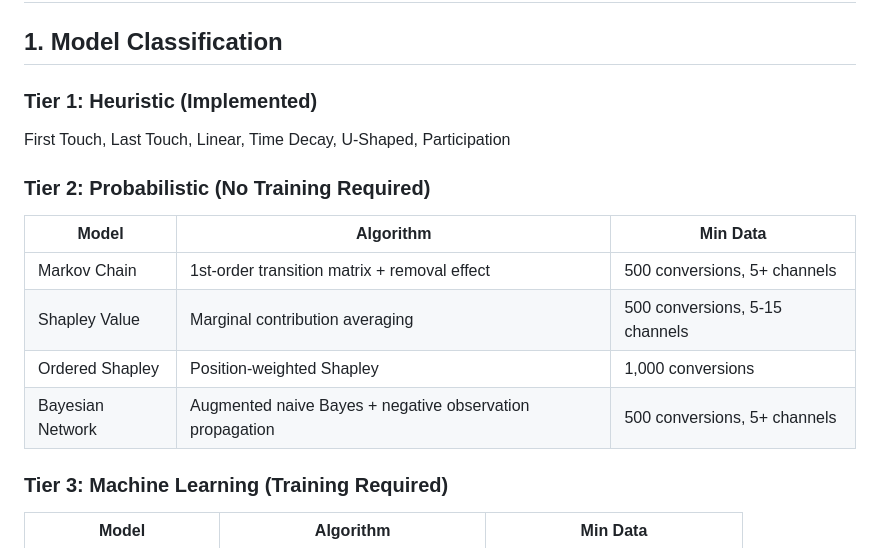
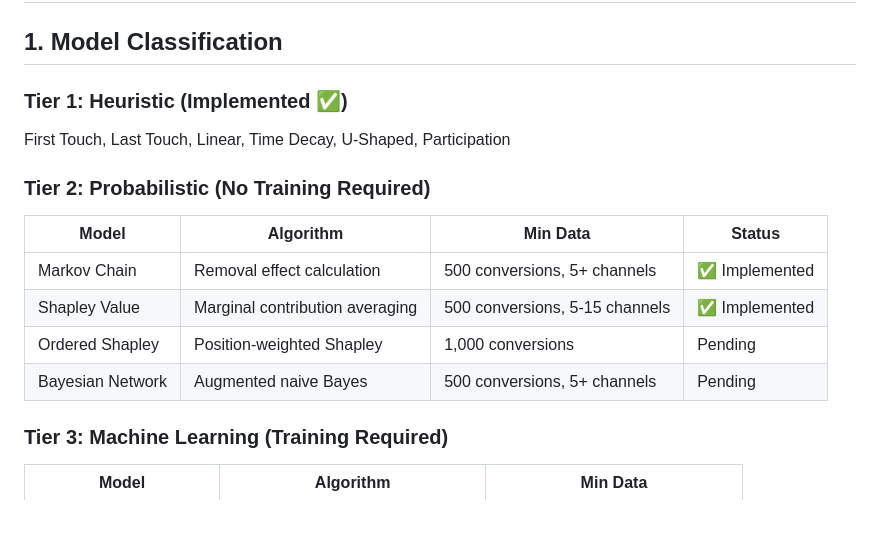
Before and after one commit to vladiim/multibuzz, a Markdown page: lib/specs/data_driven_attribution_models_spec.md, the part around the change. Rendered like a GitHub page; blank space fills up the shorter version.

Commit message:
docs(attribution): update methodology and spec for probabilistic models
- Add Markov Chain and Shapley Value formulas to methodology doc
- Update implementation status to show Tier 2 models complete
- Add version history entry for v1.3
- Mark Markov Chain and Shapley Value as implemented in spec

```diff
--- a/lib/specs/data_driven_attribution_models_spec.md
+++ b/lib/specs/data_driven_attribution_models_spec.md
@@ -2,16 +2,16 @@
 
 ## 1. Model Classification
 
-### Tier 1: Heuristic (Implemented)
+### Tier 1: Heuristic (Implemented ✅)
 First Touch, Last Touch, Linear, Time Decay, U-Shaped, Participation
 
 ### Tier 2: Probabilistic (No Training Required)
-| Model | Algorithm | Min Data |
-|-------|-----------|----------|
-| Markov Chain | 1st-order transition matrix + removal effect | 500 conversions, 5+ channels |
-| Shapley Value | Marginal contribution averaging | 500 conversions, 5-15 channels |
-| Ordered Shapley | Position-weighted Shapley | 1,000 conversions |
-| Bayesian Network | Augmented naive Bayes + negative observation propagation | 500 conversions, 5+ channels |
+| Model | Algorithm | Min Data | Status |
+|-------|-----------|----------|--------|
+| Markov Chain | Removal effect calculation | 500 conversions, 5+ channels | ✅ Implemented |
+| Shapley Value | Marginal contribution averaging | 500 conversions, 5-15 channels | ✅ Implemented |
+| Ordered Shapley | Position-weighted Shapley | 1,000 conversions | Pending |
+| Bayesian Network | Augmented naive Bayes | 500 conversions, 5+ channels | Pending |
 
 ### Tier 3: Machine Learning (Training Required)
 | Model | Algorithm | Min Data |
```
Also changed, not shown: 1 other file.
